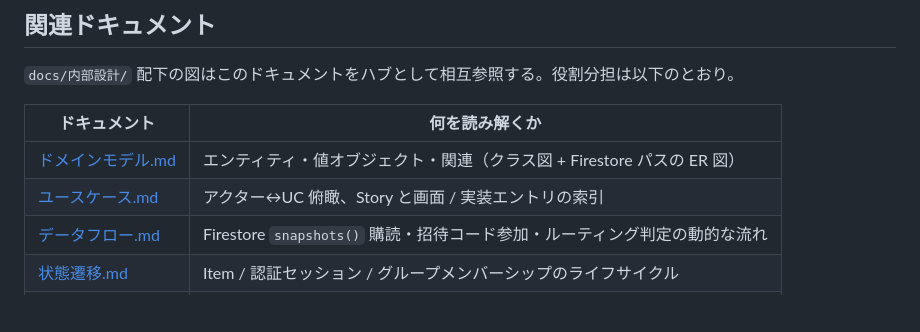
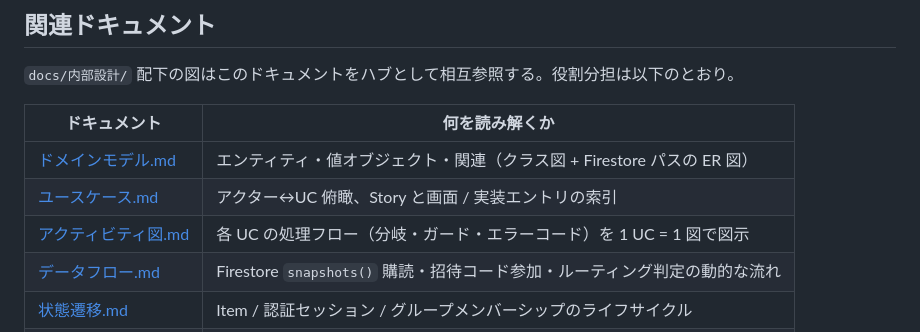
Before and after one commit to ekusy/shopping-list-app-flutter, a Markdown page: docs/内部設計/アーキテクチャ概要.md, the part around the change. Rendered like a GitHub page; blank space fills up the shorter version.

```diff
--- a/docs/内部設計/アーキテクチャ概要.md
+++ b/docs/内部設計/アーキテクチャ概要.md
@@ -13,6 +13,7 @@
 |---|---|
 | [ドメインモデル.md](./ドメインモデル.md) | エンティティ・値オブジェクト・関連（クラス図 + Firestore パスの ER 図） |
 | [ユースケース.md](./ユースケース.md) | アクター↔UC 俯瞰、Story と画面 / 実装エントリの索引 |
+| [アクティビティ図.md](./アクティビティ図.md) | 各 UC の処理フロー（分岐・ガード・エラーコード）を 1 UC = 1 図で図示 |
 | [データフロー.md](./データフロー.md) | Firestore `snapshots()` 購読・招待コード参加・ルーティング判定の動的な流れ |
 | [状態遷移.md](./状態遷移.md) | Item / 認証セッション / グループメンバーシップのライフサイクル |
 | 本ドキュメント | レイヤー構造・依存方向・エラー変換・アイテム追加シーケンス |
```
Also changed, not shown: docs/内部設計/アクティビティ図.md (added, +492 -0 lines), docs/内部設計/ユースケース.md (+3 -0 lines).
